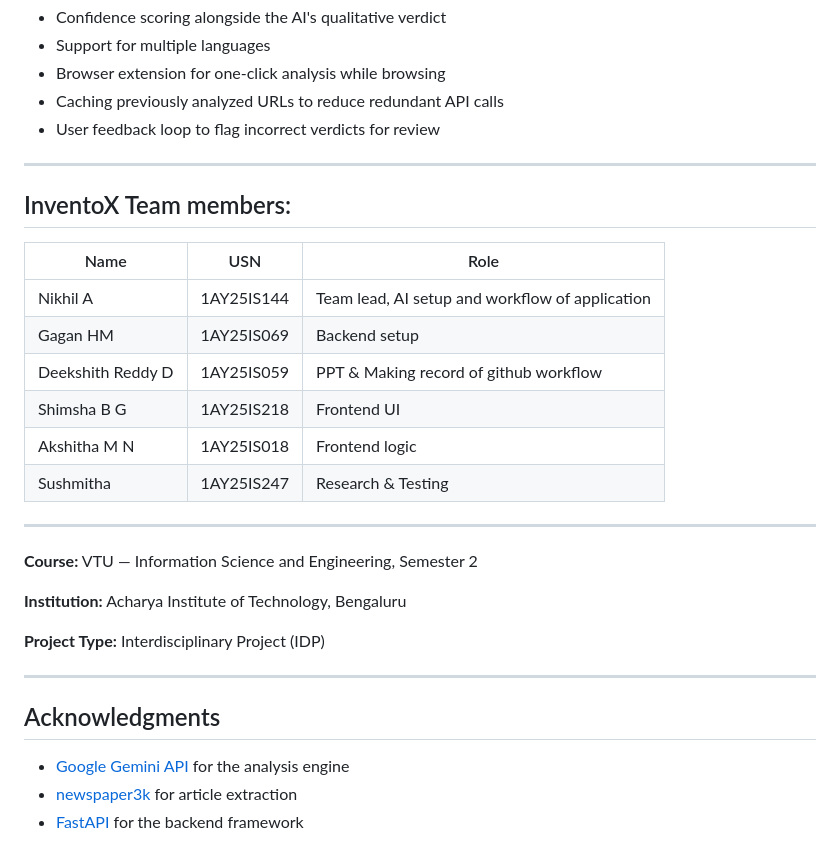
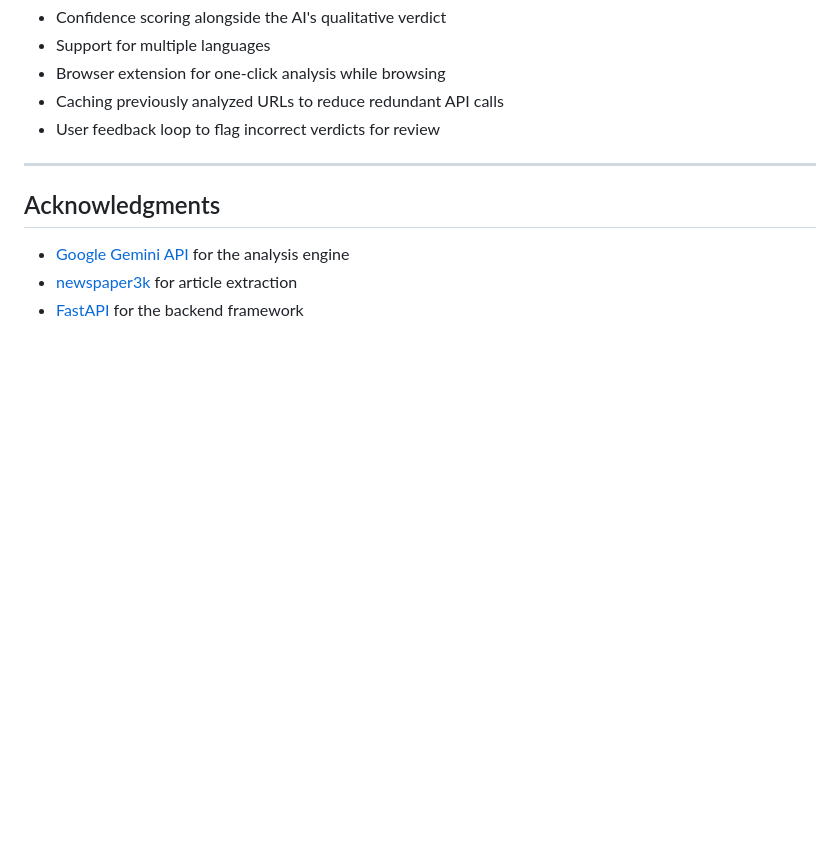
Before and after one commit to Nikhil677/Project-Fake-News, a Markdown page: readme.md, the part around the change. Rendered like a GitHub page; blank space fills up the shorter version.

Commit message:
Edited ReadMe
Removed team member details and project information from the readme.

```diff
--- a/readme.md
+++ b/readme.md
@@ -130,27 +130,6 @@ Visit **http://localhost:5500/index.html** in your browser. Paste an article or
 
 ---
 
-##  InventoX Team members:
-
-| Name | USN | Role |
-|------|-----|------|
-| Nikhil A | 1AY25IS144 | Team lead, AI setup and workflow of application |
-| Gagan HM | 1AY25IS069 | Backend setup |
-| Deekshith Reddy D | 1AY25IS059 | PPT & Making record of github workflow |
-| Shimsha B G | 1AY25IS218 | Frontend UI |
-| Akshitha M N | 1AY25IS018 | Frontend logic |
-| Sushmitha | 1AY25IS247 | Research & Testing |
-
----
-
-**Course:** VTU — Information Science and Engineering, Semester 2
-
-**Institution:** Acharya Institute of Technology, Bengaluru
-
-**Project Type:** Interdisciplinary Project (IDP)
-
----
-
 ##  Acknowledgments
 
 - [Google Gemini API](https://ai.google.dev/) for the analysis engine
```
